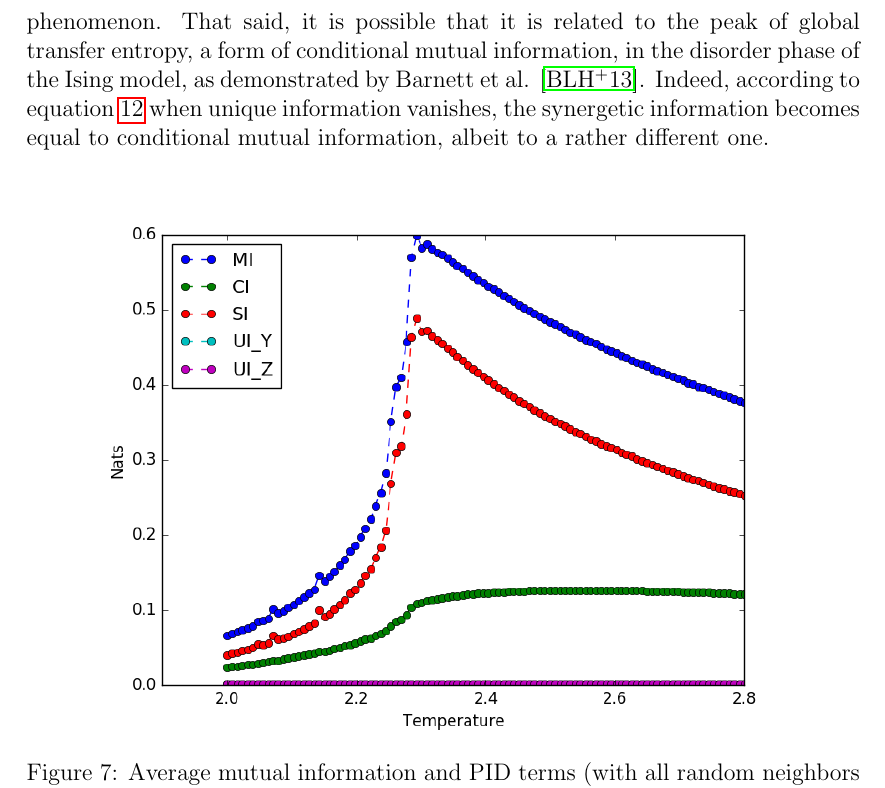
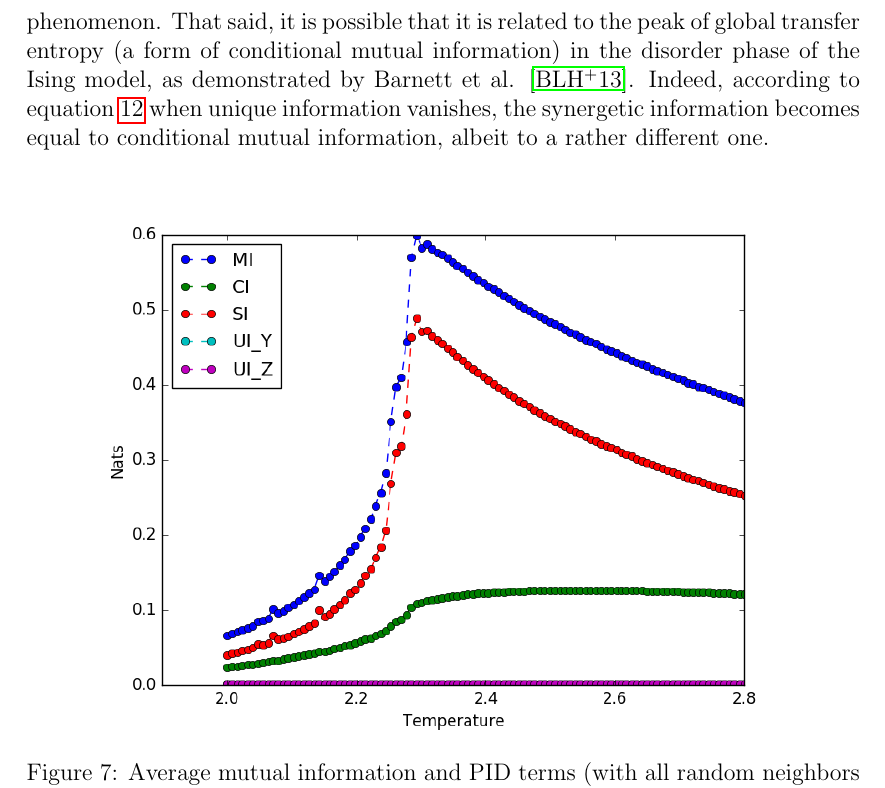
Before and after one commit to sootlasten/thesis-text, a LaTeX thesis (Sootla_informaatika_2017.tex): part of page 38 of 58, cut so that both start at the same text. Compiled offline with pdfLaTeX.

Commit message:
refactored

```diff
--- a/Sootla_informaatika_2017.tex
+++ b/Sootla_informaatika_2017.tex
@@ -817,7 +817,7 @@ Looking at the partial information decomposition of the Ising model in figure \r
 
 Shared information is the most dominant of the partial information decomposition terms in figure \ref{fig:ising-128-pid-2-nbs}, meaning that there is an unproportional amount of redundancy in the system. This is to be expected, as the neighbors of the center site are directly influencing the latter to take on the same value as them, and vice versa. Thus, reasoning by transitivity, a neighboring site $A$ tries to orient its spin to be parallel to the center spin, and similarly, the center site tries to align its spin such that it points in the same direction as the spin of another neighbor $B$. Because $A$ and $B$ are actively trying to make their spins parallel to each other through the influence of the center site, it is not unreasonable to assume that if the spin of one neighbor is known, the spin of the other neighor is also likely to be that same value.
 
-The unique information terms are always near 0, no matter which neighbor is considered. First, it is reasonable that both of the unique information terms are identical, as the neighbors are chosen randomly. Second, the fact that there is no unique information in the system is also intuitively plausible, as each neighbor interacts with the center site in an identical fashion. As for the behaviour of synergetic information, the author has no intuitive explanation for the observed phenomenon. That said, it is possible that it is related to the peak of global transfer entropy, a form of conditional mutual information, in the disorder phase of the Ising model, as demonstrated by Barnett et al. \cite{barnett-ising}. Indeed, according to equation \ref{eq:mi-ui-ci} when unique information vanishes, the synergetic information becomes equal to conditional mutual information, albeit to a rather different one.
+The unique information terms are always near 0, no matter which neighbor is considered. First, it is reasonable that both of the unique information terms are identical, as the neighbors are chosen randomly. Second, the fact that there is no unique information in the system is also intuitively plausible, as each neighbor interacts with the center site in an identical fashion. As for the behaviour of synergetic information, the author has no intuitive explanation for the observed phenomenon. That said, it is possible that it is related to the peak of global transfer entropy (a form of conditional mutual information) in the disorder phase of the Ising model, as demonstrated by Barnett et al. \cite{barnett-ising}. Indeed, according to equation \ref{eq:mi-ui-ci} when unique information vanishes, the synergetic information becomes equal to conditional mutual information, albeit to a rather different one.
 
 \begin{figure} [h]
 \begin{center}
```
Also changed, not shown: Sootla_informaatika_2017.pdf.
